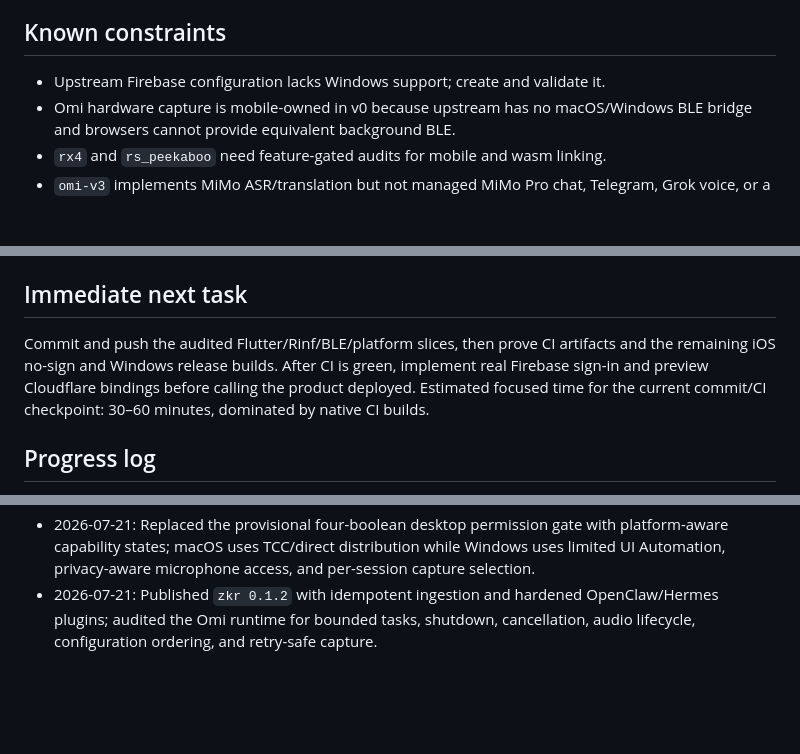
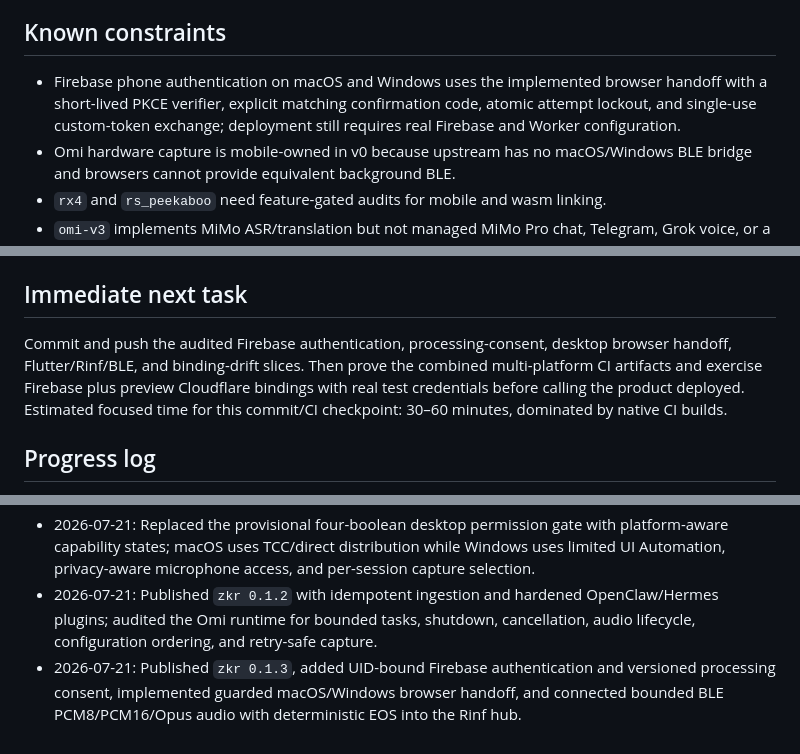
Before and after one commit to undivisible/omi-v4, a Markdown page: PLAN.md, 3 parts joined by grey strips. Rendered like a GitHub page; blank space fills up the shorter version.

```diff
--- a/PLAN.md
+++ b/PLAN.md
@@ -306,7 +308,7 @@ Do not count a compiled adapter as a deployed integration. Credentialed provider
 
 ## Known constraints
 
-- Upstream Firebase configuration lacks Windows support; create and validate it.
+- Firebase phone authentication on macOS and Windows uses the implemented browser handoff with a short-lived PKCE verifier, explicit matching confirmation code, atomic attempt lockout, and single-use custom-token exchange; deployment still requires real Firebase and Worker configuration.
 - Omi hardware capture is mobile-owned in v0 because upstream has no macOS/Windows BLE bridge and browsers cannot provide equivalent background BLE.
 - `rx4` and `rs_peekaboo` need feature-gated audits for mobile and wasm linking.
 - `omi-v3` implements MiMo ASR/translation but not managed MiMo Pro chat, Telegram, Grok voice, or a complete Recommendation Memory lifecycle.
@@ -317,7 +319,7 @@ Do not count a compiled adapter as a deployed integration. Credentialed provider
 
 ## Immediate next task
 
-Commit and push the audited Flutter/Rinf/BLE/platform slices, then prove CI artifacts and the remaining iOS no-sign and Windows release builds. After CI is green, implement real Firebase sign-in and preview Cloudflare bindings before calling the product deployed. Estimated focused time for the current commit/CI checkpoint: 30–60 minutes, dominated by native CI builds.
+Commit and push the audited Firebase authentication, processing-consent, desktop browser handoff, Flutter/Rinf/BLE, and binding-drift slices. Then prove the combined multi-platform CI artifacts and exercise Firebase plus preview Cloudflare bindings with real test credentials before calling the product deployed. Estimated focused time for this commit/CI checkpoint: 30–60 minutes, dominated by native CI builds.
 
 ## Progress log
 
@@ -329,3 +331,4 @@ Commit and push the audited Flutter/Rinf/BLE/platform slices, then prove CI arti
 - 2026-07-21: Published `zkr 0.1.1`, integrated its source/evidence retrieval and projection lifecycle into the Rinf hub, implemented mobile BLE relay and Worker SaaS/channel boundaries, and moved the roadmap from scaffolding to release-build and credentialed-integration proof.
 - 2026-07-21: Replaced the provisional four-boolean desktop permission gate with platform-aware capability states; macOS uses TCC/direct distribution while Windows uses limited UI Automation, privacy-aware microphone access, and per-session capture selection.
 - 2026-07-21: Published `zkr 0.1.2` with idempotent ingestion and hardened OpenClaw/Hermes plugins; audited the Omi runtime for bounded tasks, shutdown, cancellation, audio lifecycle, configuration ordering, and retry-safe capture.
+- 2026-07-21: Published `zkr 0.1.3`, added UID-bound Firebase authentication and versioned processing consent, implemented guarded macOS/Windows browser handoff, and connected bounded BLE PCM8/PCM16/Opus audio with deterministic EOS into the Rinf hub.
```
Also changed, not shown: other parts of PLAN.md (+9 -7 lines).
